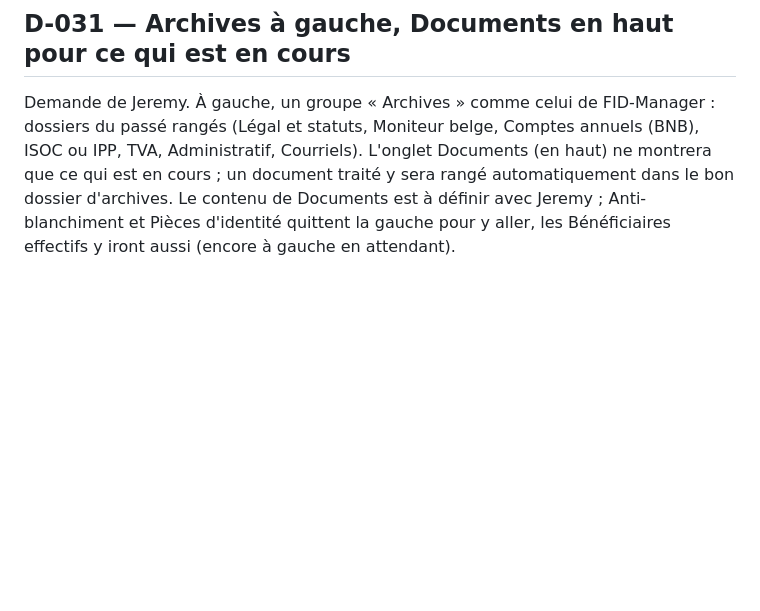
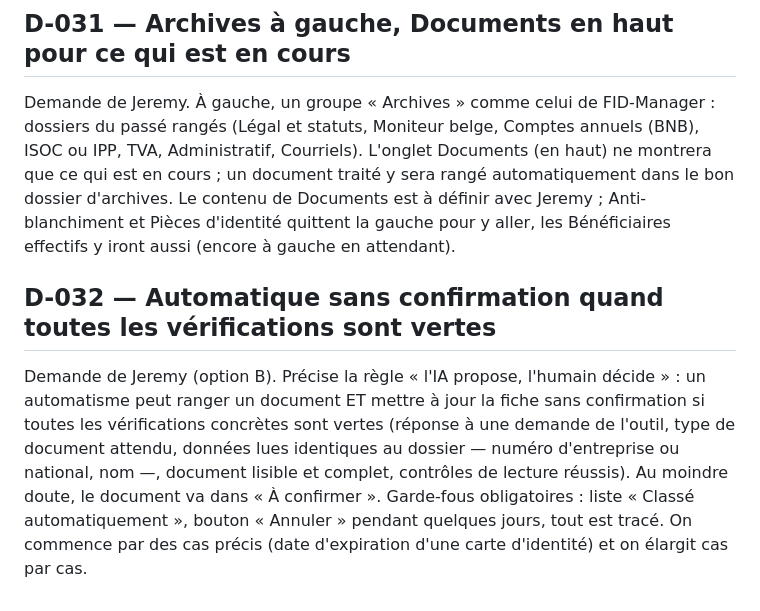
Before and after one commit to jeremydewaelheyns1-creator/Outil-cabinet-, a Markdown page: docs/DECISIONS.md, the part around the change. Drawn GitHub-style; blank space fills up the shorter version.

Commit message:
Décision D-032 : automatique sans confirmation si toutes les vérifications sont vertes
Co-Authored-By: Claude Opus 5.5 <noreply@anthropic.com>
Claude-Session: https://claude.ai/code/session_0122D8h6tVg6gv2kKHpFc8y7

```diff
--- a/docs/DECISIONS.md
+++ b/docs/DECISIONS.md
@@ -183,3 +183,13 @@ Administratif, Courriels). L'onglet Documents (en haut) ne montrera que ce qui e
 un document traité y sera rangé automatiquement dans le bon dossier d'archives. Le contenu de
 Documents est à définir avec Jeremy ; Anti-blanchiment et Pièces d'identité quittent la
 gauche pour y aller, les Bénéficiaires effectifs y iront aussi (encore à gauche en attendant).
+
+## D-032 — Automatique sans confirmation quand toutes les vérifications sont vertes
+Demande de Jeremy (option B). Précise la règle « l'IA propose, l'humain décide » : un
+automatisme peut ranger un document ET mettre à jour la fiche sans confirmation si toutes les
+vérifications concrètes sont vertes (réponse à une demande de l'outil, type de document
+attendu, données lues identiques au dossier — numéro d'entreprise ou national, nom —, document
+lisible et complet, contrôles de lecture réussis). Au moindre doute, le document va dans
+« À confirmer ». Garde-fous obligatoires : liste « Classé automatiquement », bouton « Annuler »
+pendant quelques jours, tout est tracé. On commence par des cas précis (date d'expiration
+d'une carte d'identité) et on élargit cas par cas.
```
Also changed, not shown: CLAUDE.md (+3 -1 lines).
